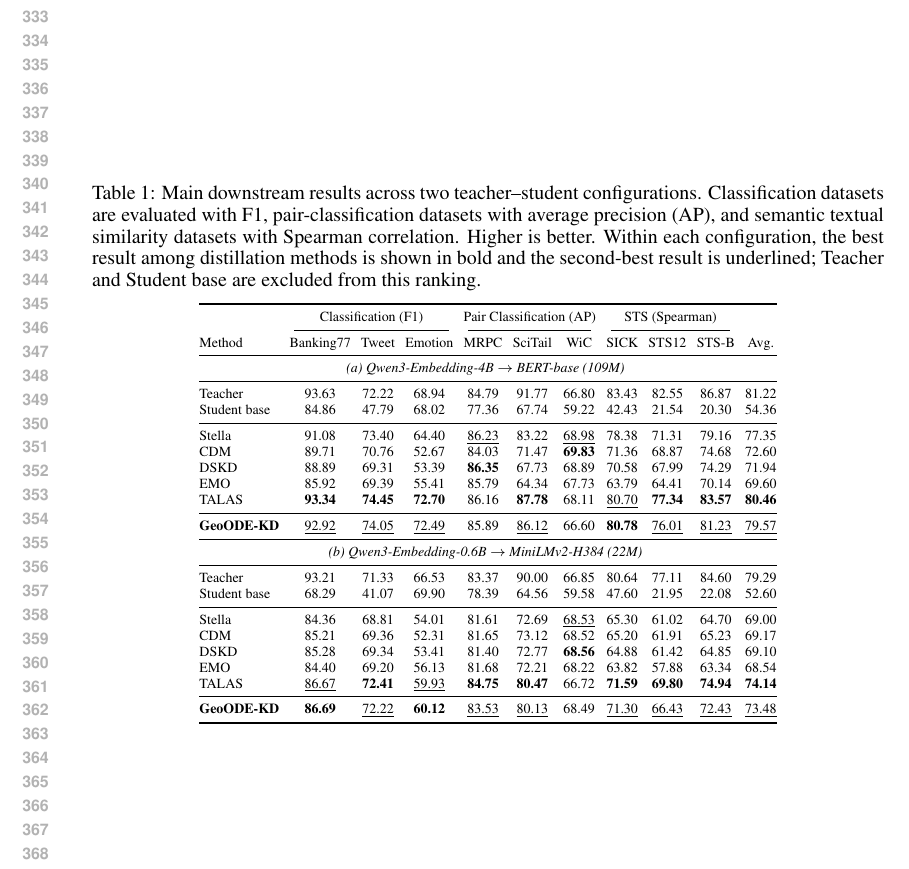
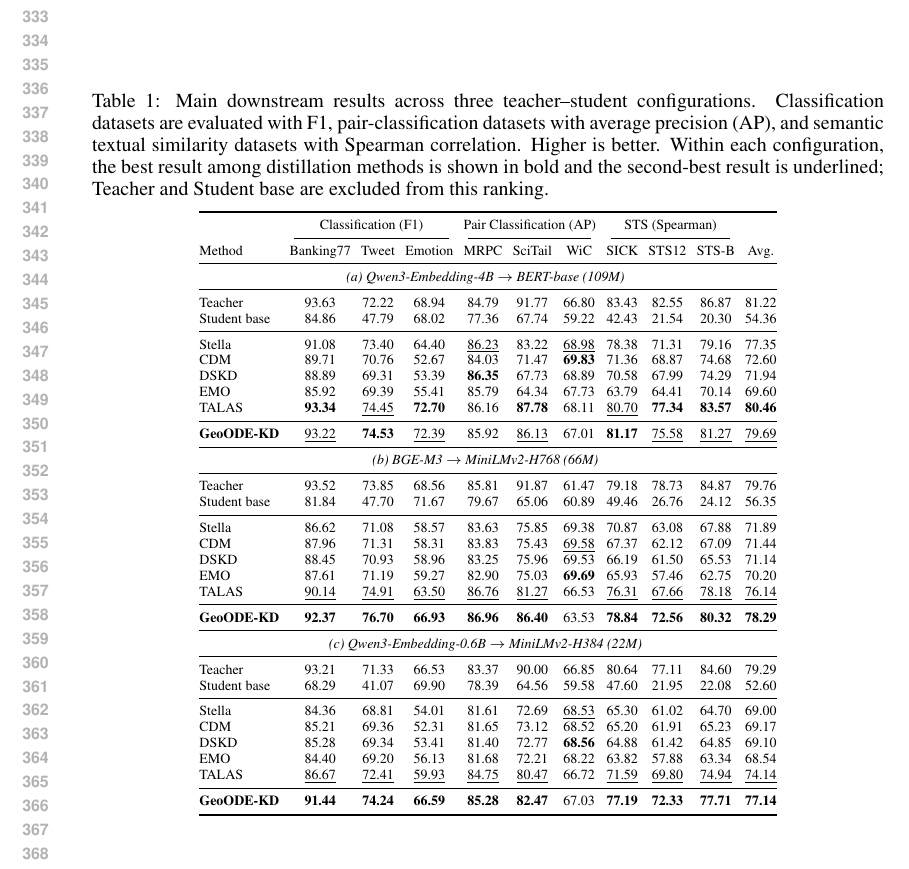
Before and after one commit to duncan-nguyen/embedding-kd, a LaTeX paper (docs/latex_iclr/main.tex, which reads docs/latex_iclr/tables/main_results.tex): part of page 7 of 12, cut so that both start at the same text. Compiled offline with pdfLaTeX.

Commit message:
update main results

```diff
--- a/docs/latex_iclr/tables/main_results.tex
+++ b/docs/latex_iclr/tables/main_results.tex
@@ -1,5 +1,5 @@
 \begin{table}[t]
-    \caption{Main downstream results across two teacher--student configurations. Classification datasets are evaluated with F1, pair-classification datasets with average precision (AP), and semantic textual similarity datasets with Spearman correlation. Higher is better. Within each configuration, the best result among distillation methods is shown in bold and the second-best result is underlined; Teacher and Student base are excluded from this ranking.}
+    \caption{Main downstream results across three teacher--student configurations. Classification datasets are evaluated with F1, pair-classification datasets with average precision (AP), and semantic textual similarity datasets with Spearman correlation. Higher is better. Within each configuration, the best result among distillation methods is shown in bold and the second-best result is underlined; Teacher and Student base are excluded from this ranking.}
     \label{tab:main-results}
     \vspace{0.5em}
     \centering
@@ -95,7 +95,7 @@
         & 69.60 \\
         TALAS
         & \textbf{93.34}
-        & \textbf{74.45}
+        & \underline{74.45}
         & \textbf{72.70}
         & 86.16
         & \textbf{87.78}
@@ -106,18 +106,111 @@
         & \textbf{80.46} \\
         \midrule
         \textbf{GeoODE-KD}
-        & \underline{92.92}
-        & \underline{74.05}
-        & \underline{72.49}
-        & 85.89
-        & \underline{86.12}
-        & 66.60
-        & \textbf{80.78}
-        & \underline{76.01}
-        & \underline{81.23}
-        & \underline{79.57} \\
+        & \underline{93.22}
+        & \textbf{74.53}
+        & \underline{72.39}
+        & 85.92
+        & \underline{86.13}
+        & 67.01
+        & \textbf{81.17}
+        & \underline{75.58}
+        & \underline{81.27}
+        & \underline{79.69} \\
         \midrule
-        \multicolumn{11}{@{}c}{\textit{(b) Qwen3-Embedding-0.6B $\rightarrow$ MiniLMv2-H384 (22M)}} \\
+        \multicolumn{11}{@{}c}{\textit{(b) BGE-M3 $\rightarrow$ MiniLMv2-H768 (66M)}} \\
+        \midrule
+        Teacher
+        & 93.52
+        & 73.85
+        & 68.56
+        & 85.81
+        & 91.87
+        & 61.47
+        & 79.18
+        & 78.73
+        & 84.87
+        & 79.76 \\
+        Student base
+        & 81.84
+        & 47.70
+        & 71.67
+        & 79.67
+        & 65.06
+        & 60.89
+        & 49.46
+        & 26.76
+        & 24.12
+        & 56.35 \\
+        \midrule
+        Stella
+        & 86.62
+        & 71.08
+        & 58.57
+        & 83.63
+        & 75.85
+        & 69.38
+        & 70.87
+        & 63.08
+        & 67.88
+        & 71.89 \\
+        CDM
+        & 87.96
+        & 71.31
+        & 58.31
+        & 83.83
+        & 75.43
+        & \underline{69.58}
+        & 67.37
+        & 62.12
+        & 67.09
+        & 71.44 \\
+        DSKD
+        & 88.45
+        & 70.93
+        & 58.96
+        & 83.25
+        & 75.96
+        & 69.53
+        & 66.19
+        & 61.50
+        & 65.53
+        & 71.14 \\
+        EMO
+        & 87.61
+        & 71.19
+        & 59.27
+        & 82.90
+        & 75.03
+        & \textbf{69.69}
+        & 65.93
+        & 57.46
+        & 62.75
+        & 70.20 \\
+        TALAS
+        & \underline{90.14}
+        & \underline{74.91}
+        & \underline{63.50}
+        & \underline{86.76}
+        & \underline{81.27}
+        & 66.53
+        & \underline{76.31}
+        & \underline{67.66}
+        & \underline{78.18}
+        & \underline{76.14} \\
+        \midrule
+        \textbf{GeoODE-KD}
+        & \textbf{92.37}
+        & \textbf{76.70}
+        & \textbf{66.93}
+        & \textbf{86.96}
+        & \textbf{86.40}
+        & 63.53
+        & \textbf{78.84}
+        & \textbf{72.56}
+        & \textbf{80.32}
+        & \textbf{78.29} \\
+        \midrule
+        \multicolumn{11}{@{}c}{\textit{(c) Qwen3-Embedding-0.6B $\rightarrow$ MiniLMv2-H384 (22M)}} \\
         \midrule
         Teacher
         & 93.21
@@ -188,27 +281,27 @@
         & 68.54 \\
         TALAS
         & \underline{86.67}
-        & \textbf{72.41}
+        & \underline{72.41}
         & \underline{59.93}
-        & \textbf{84.75}
-        & \textbf{80.47}
+        & \underline{84.75}
+        & \underline{80.47}
         & 66.72
-        & \textbf{71.59}
-        & \textbf{69.80}
-        & \textbf{74.94}
-        & \textbf{74.14} \\
+        & \underline{71.59}
+        & \underline{69.80}
+        & \underline{74.94}
+        & \underline{74.14} \\
         \midrule
         \textbf{GeoODE-KD}
-        & \textbf{86.69}
-        & \underline{72.22}
-        & \textbf{60.12}
-        & \underline{83.53}
-        & \underline{80.13}
-        & 68.49
-        & \underline{71.30}
-        & \underline{66.43}
-        & \underline{72.43}
-        & \underline{73.48} \\
+        & \textbf{91.44}
+        & \textbf{74.24}
+        & \textbf{66.59}
+        & \textbf{85.28}
+        & \textbf{82.47}
+        & 67.03
+        & \textbf{77.19}
+        & \textbf{72.33}
+        & \textbf{77.71}
+        & \textbf{77.14} \\
         \bottomrule
     \end{tabular}
 \end{table}
```
